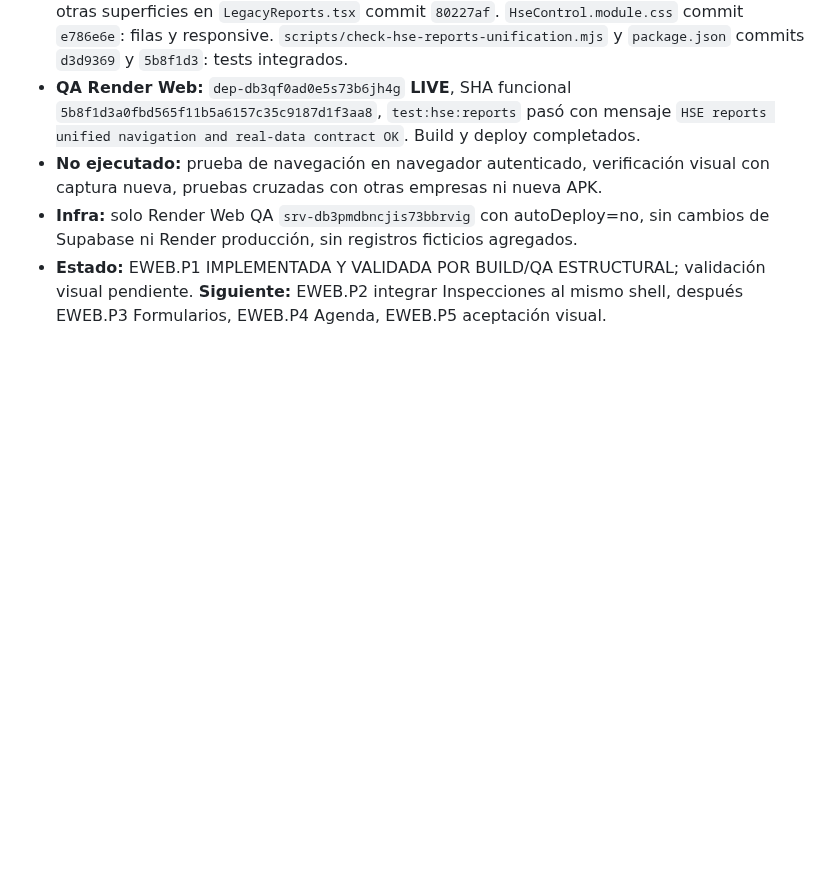
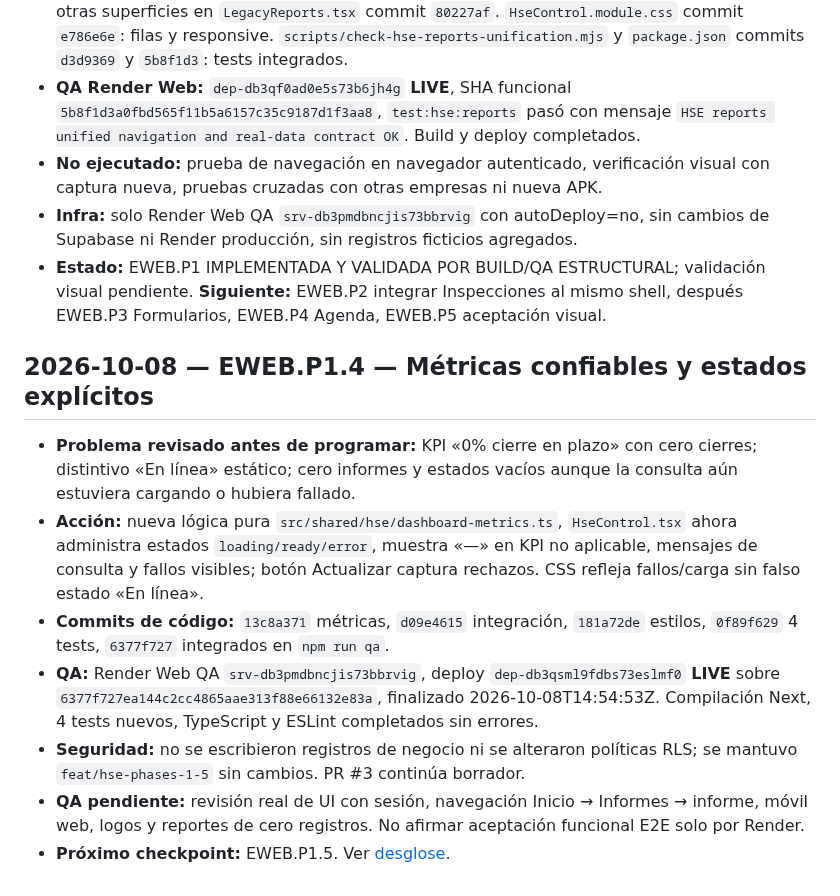
Before and after one commit to LordKurama01/informe360, a Markdown page: docs/bitacora/REGISTRO.md, the part around the change. Drawn GitHub-style; blank space fills up the shorter version.

Commit message:
docs(hse EWEB.P1.4): record passing Render QA and next visual gate

```diff
--- a/docs/bitacora/REGISTRO.md
+++ b/docs/bitacora/REGISTRO.md
@@ -189,3 +189,13 @@
 - **No ejecutado:** prueba de navegación en navegador autenticado, verificación visual con captura nueva, pruebas cruzadas con otras empresas ni nueva APK.
 - **Infra:** solo Render Web QA `srv-db3pmdbncjis73bbrvig` con autoDeploy=no, sin cambios de Supabase ni Render producción, sin registros ficticios agregados.
 - **Estado:** EWEB.P1 IMPLEMENTADA Y VALIDADA POR BUILD/QA ESTRUCTURAL; validación visual pendiente. **Siguiente:** EWEB.P2 integrar Inspecciones al mismo shell, después EWEB.P3 Formularios, EWEB.P4 Agenda, EWEB.P5 aceptación visual.
+
+
+## 2026-10-08 — EWEB.P1.4 — Métricas confiables y estados explícitos
+- **Problema revisado antes de programar:** KPI «0% cierre en plazo» con cero cierres; distintivo «En línea» estático; cero informes y estados vacíos aunque la consulta aún estuviera cargando o hubiera fallado.
+- **Acción:** nueva lógica pura `src/shared/hse/dashboard-metrics.ts`, `HseControl.tsx` ahora administra estados `loading/ready/error`, muestra «—» en KPI no aplicable, mensajes de consulta y fallos visibles; botón Actualizar captura rechazos. CSS refleja fallos/carga sin falso estado «En línea».
+- **Commits de código:** `13c8a371` métricas, `d09e4615` integración, `181a72de` estilos, `0f89f629` 4 tests, `6377f727` integrados en `npm run qa`.
+- **QA:** Render Web QA `srv-db3pmdbncjis73bbrvig`, deploy `dep-db3qsml9fdbs73eslmf0` **LIVE** sobre `6377f727ea144c2cc4865aae313f88e66132e83a`, finalizado 2026-10-08T14:54:53Z. Compilación Next, 4 tests nuevos, TypeScript y ESLint completados sin errores.
+- **Seguridad:** no se escribieron registros de negocio ni se alteraron políticas RLS; se mantuvo `feat/hse-phases-1-5` sin cambios. PR #3 continúa borrador.
+- **QA pendiente:** revisión real de UI con sesión, navegación Inicio → Informes → informe, móvil web, logos y reportes de cero registros. No afirmar aceptación funcional E2E solo por Render.
+- **Próximo checkpoint:** EWEB.P1.5. Ver [desglose](EWEB_P1_INICIO_INFORMES_2026-10-08.md).
```
